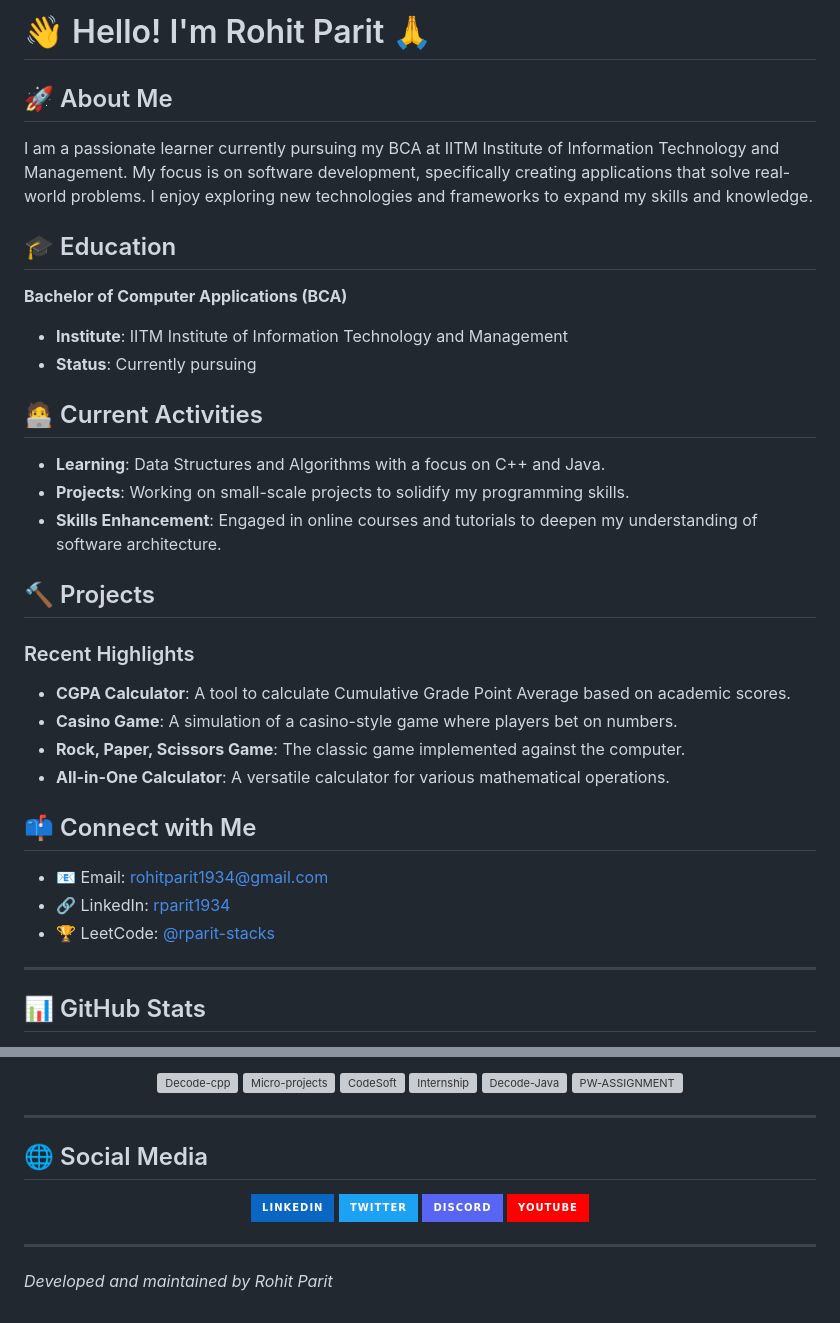
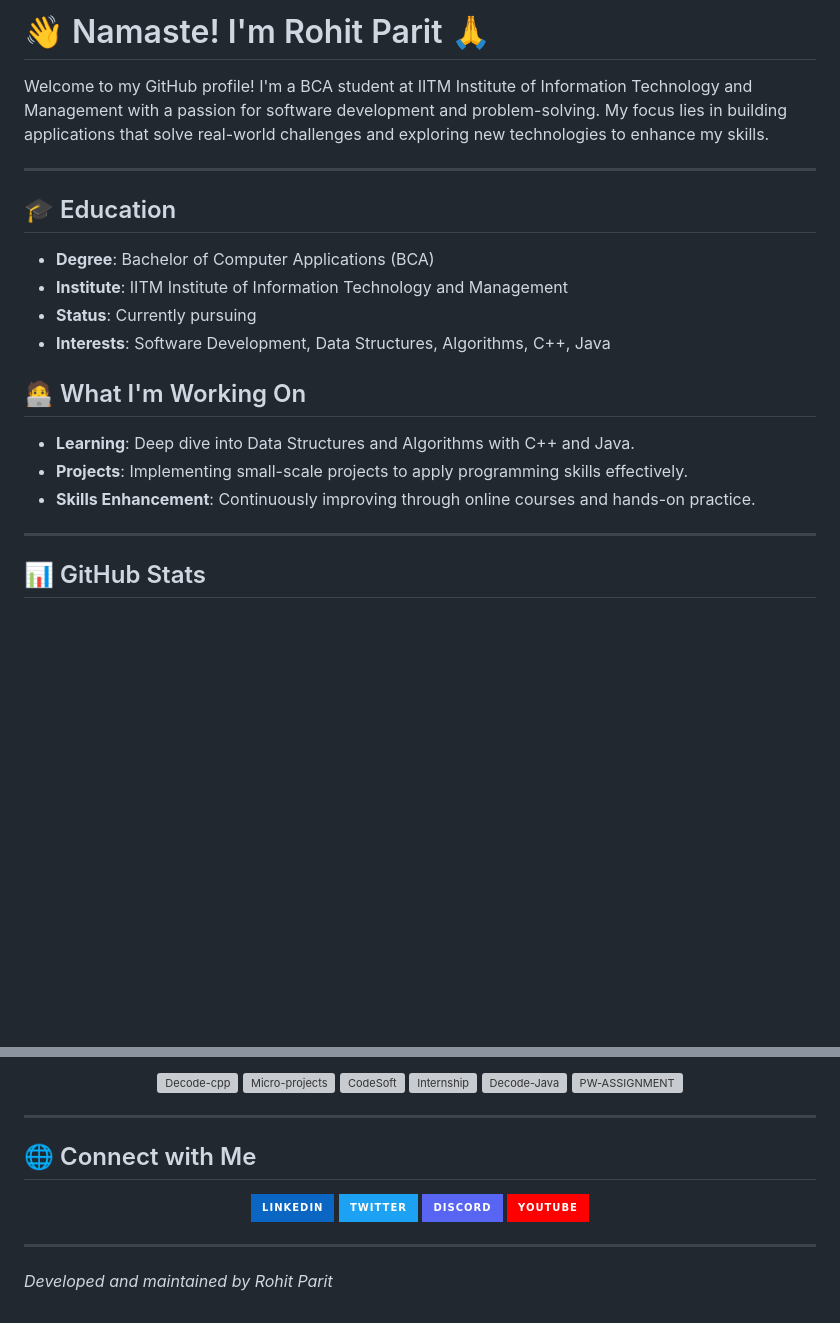
Before and after one commit to rparit-stacks/rparit-stacks, a Markdown page: README.md, 2 parts joined by grey strips. Drawn GitHub-style; badges without logos; blank space fills up the shorter version; grey boxes are pictures that could not be loaded.

```diff
--- a/README.md
+++ b/README.md
@@ -1,29 +1,19 @@
-# 👋 Hello! I'm Rohit Parit 🙏
+# 👋 Namaste! I'm Rohit Parit 🙏
 
-## 🚀 About Me
-I am a passionate learner currently pursuing my BCA at IITM Institute of Information Technology and Management. My focus is on software development, specifically creating applications that solve real-world problems. I enjoy exploring new technologies and frameworks to expand my skills and knowledge.
+Welcome to my GitHub profile! I'm a BCA student at IITM Institute of Information Technology and Management with a passion for software development and problem-solving. My focus lies in building applications that solve real-world challenges and exploring new technologies to enhance my skills.
+
+---
 
 ## 🎓 Education
-**Bachelor of Computer Applications (BCA)**
+- **Degree**: Bachelor of Computer Applications (BCA)
 - **Institute**: IITM Institute of Information Technology and Management
 - **Status**: Currently pursuing
+- **Interests**: Software Development, Data Structures, Algorithms, C++, Java
 
-## 🧑‍💻 Current Activities
-- **Learning**: Data Structures and Algorithms with a focus on C++ and Java.
-- **Projects**: Working on small-scale projects to solidify my programming skills.
-- **Skills Enhancement**: Engaged in online courses and tutorials to deepen my understanding of software architecture.
-
-## 🔨 Projects
-### Recent Highlights
-- **CGPA Calculator**: A tool to calculate Cumulative Grade Point Average based on academic scores.
-- **Casino Game**: A simulation of a casino-style game where players bet on numbers.
-- **Rock, Paper, Scissors Game**: The classic game implemented against the computer.
-- **All-in-One Calculator**: A versatile calculator for various mathematical operations.
-
-## 📫 Connect with Me
-- 📧 Email: [rohitparit1934@gmail.com](mailto:rohitparit1934@gmail.com)
-- 🔗 LinkedIn: [rparit1934](https://www.linkedin.com/in/rparit1934)
-- 🏆 LeetCode: [@rparit-stacks](https://leetcode.com/rparit-stacks)
+## 🧑‍💻 What I'm Working On
+- **Learning**: Deep dive into Data Structures and Algorithms with C++ and Java.
+- **Projects**: Implementing small-scale projects to apply programming skills effectively.
+- **Skills Enhancement**: Continuously improving through online courses and hands-on practice.
 
 ---
 
@@ -82,6 +87,6 @@ I am a passionate learner currently pursuing my BCA at IITM Institute of Informa
 
 ---
 
-## 🌐 Social Media
+## 🌐 Connect with Me
 <div align="center">
   <a href="https://www.linkedin.com/in/rparit1934">
```
Also changed, not shown: other parts of README.md (+46 -31 lines).
